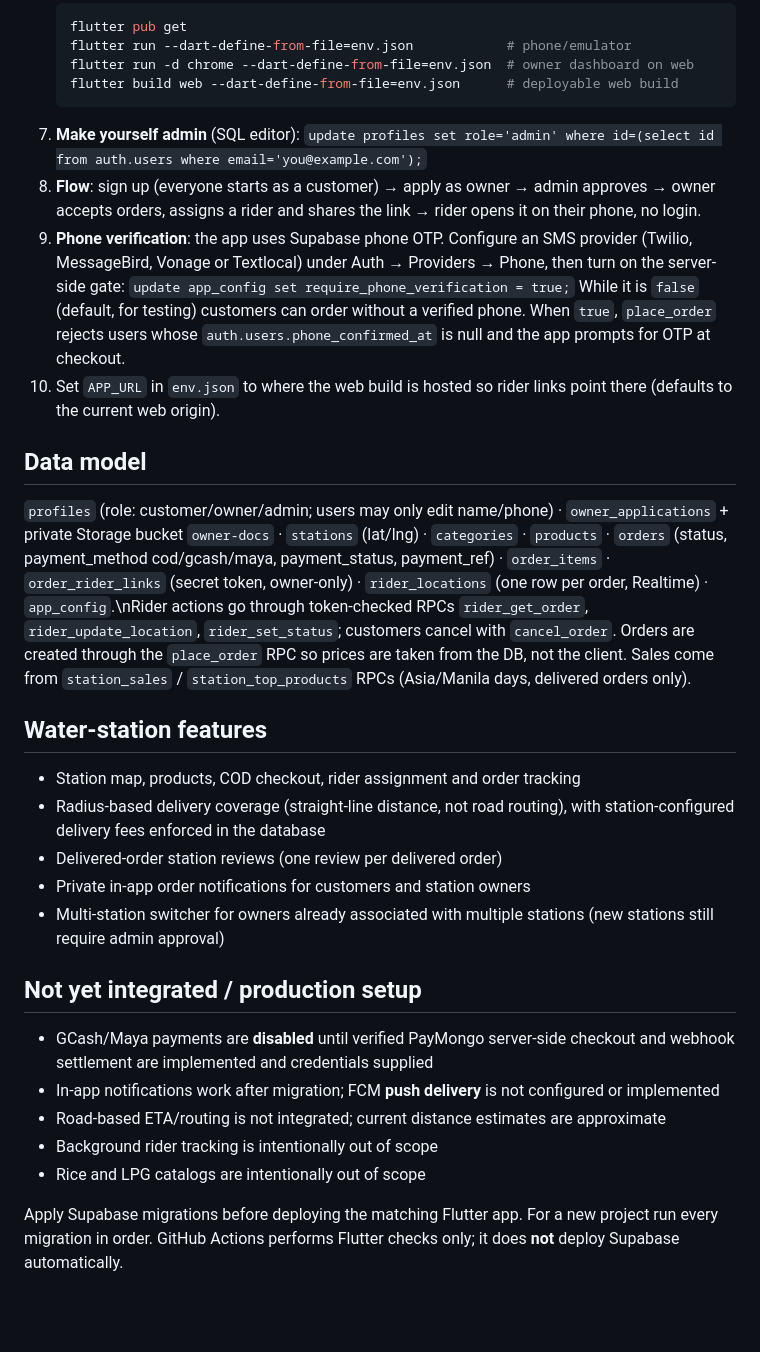
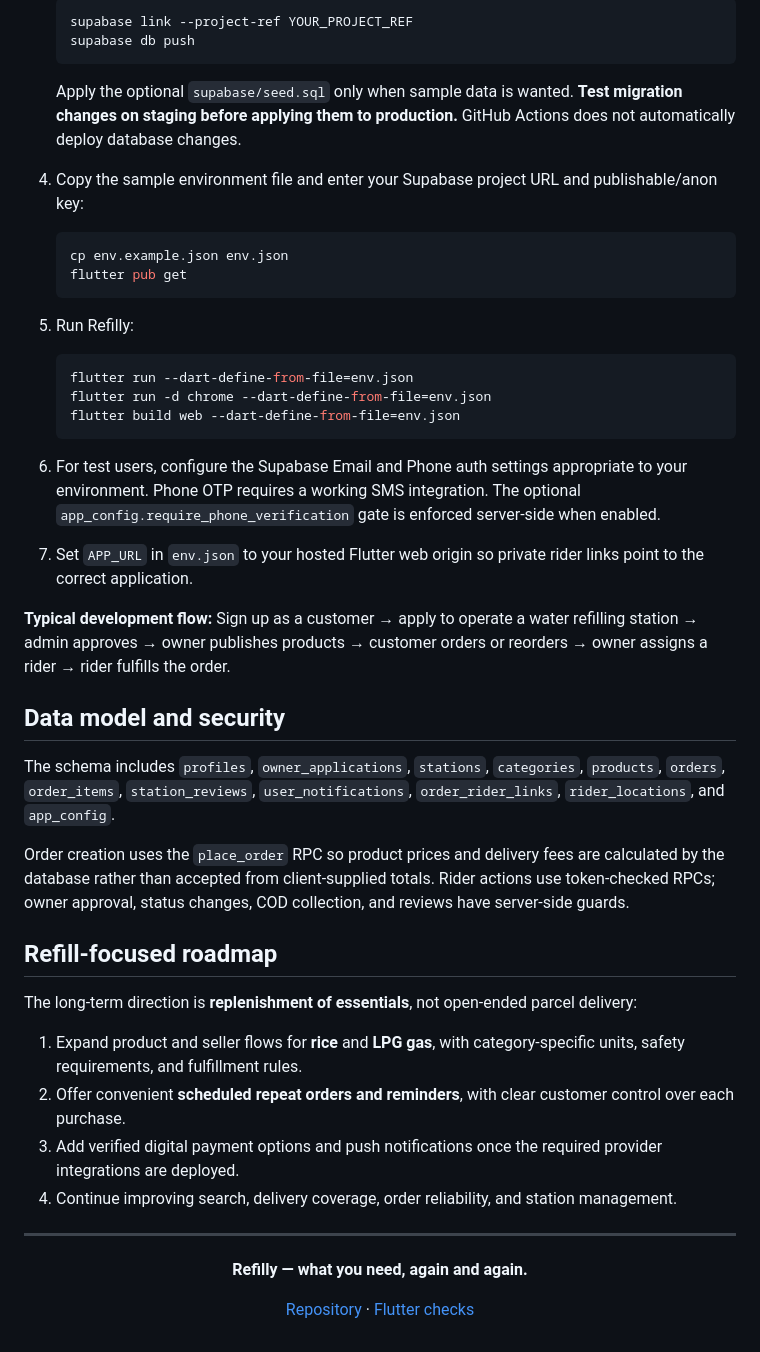
Before and after one commit to Junmarkchi97/Refilly, a Markdown page: README.md, the part around one of its changes. Drawn GitHub-style; blank space fills up the shorter version.

````diff
--- a/README.md
+++ b/README.md
@@ -22,32 +95,50 @@ Stack: Flutter · Supabase (Auth, Postgres, RLS, Realtime) · flutter_map + OSM
    ```bash
+   supabase link --project-ref YOUR_PROJECT_REF
+   supabase db push
+   ```
+
+   Apply the optional `supabase/seed.sql` only when sample data is wanted. **Test migration changes on staging before applying them to production.** GitHub Actions does not automatically deploy database changes.
+4. Copy the sample environment file and enter your Supabase project URL and publishable/anon key:
+
+   ```bash
+   cp env.example.json env.json
    flutter pub get
-   flutter run --dart-define-from-file=env.json            # phone/emulator
-   flutter run -d chrome --dart-define-from-file=env.json  # owner dashboard on web
-   flutter build web --dart-define-from-file=env.json      # deployable web build
    ```
-7. **Make yourself admin** (SQL editor): `update profiles set role='admin' where id=(select id from auth.users where email='you@example.com');`
-8. **Flow**: sign up (everyone starts as a customer) → apply as owner → admin approves → owner accepts orders, assigns a rider and shares the link → rider opens it on their phone, no login.
-9. **Phone verification**: the app uses Supabase phone OTP. Configure an SMS provider (Twilio, MessageBird, Vonage or Textlocal) under Auth → Providers → Phone, then turn on the server-side gate:
-   `update app_config set require_phone_verification = true;`
-   While it is `false` (default, for testing) customers can order without a verified phone. When `true`, `place_order` rejects users whose `auth.users.phone_confirmed_at` is null and the app prompts for OTP at checkout.
-10. Set `APP_URL` in `env.json` to where the web build is hosted so rider links point there (defaults to the current web origin).
 
-## Data model
-`profiles` (role: customer/owner/admin; users may only edit name/phone) · `owner_applications` + private Storage bucket `owner-docs` · `stations` (lat/lng) · `categories` · `products` · `orders` (status, payment_method cod/gcash/maya, payment_status, payment_ref) · `order_items` · `order_rider_links` (secret token, owner-only) · `rider_locations` (one row per order, Realtime) · `app_config`.\nRider actions go through token-checked RPCs `rider_get_order`, `rider_update_location`, `rider_set_status`; customers cancel with `cancel_order`.
-Orders are created through the `place_order` RPC so prices are taken from the DB, not the client. Sales come from `station_sales` / `station_top_products` RPCs (Asia/Manila days, delivered orders only).
+5. Run Refilly:
 
-## Water-station features
-- Station map, products, COD checkout, rider assignment and order tracking
-- Radius-based delivery coverage (straight-line distance, not road routing), with station-configured delivery fees enforced in the database
-- Delivered-order station reviews (one review per delivered order)
-- Private in-app order notifications for customers and station owners
-- Multi-station switcher for owners already associated with multiple stations (new stations still require admin approval)
+   ```bash
+   flutter run --dart-define-from-file=env.json
+   flutter run -d chrome --dart-define-from-file=env.json
+   flutter build web --dart-define-from-file=env.json
+   ```
 
-## Not yet integrated / production setup
-- GCash/Maya payments are **disabled** until verified PayMongo server-side checkout and webhook settlement are implemented and credentials supplied
-- In-app notifications work after migration; FCM **push delivery** is not configured or implemented
-- Road-based ETA/routing is not integrated; current distance estimates are approximate
-- Background rider tracking is intentionally out of scope
-- Rice and LPG catalogs are intentionally out of scope
+6. For test users, configure the Supabase Email and Phone auth settings appropriate to your environment. Phone OTP requires a working SMS integration. The optional `app_config.require_phone_verification` gate is enforced server-side when enabled.
+7. Set `APP_URL` in `env.json` to your hosted Flutter web origin so private rider links point to the correct application.
 
-Apply Supabase migrations before deploying the matching Flutter app. For a new project run every migration in order. GitHub Actions performs Flutter checks only; it does **not** deploy Supabase automatically.
+**Typical development flow:** Sign up as a customer → apply to operate a water refilling station → admin approves → owner publishes products → customer orders or reorders → owner assigns a rider → rider fulfills the order.
+
+## Data model and security
+
+The schema includes `profiles`, `owner_applications`, `stations`, `categories`, `products`, `orders`, `order_items`, `station_reviews`, `user_notifications`, `order_rider_links`, `rider_locations`, and `app_config`.
+
+Order creation uses the `place_order` RPC so product prices and delivery fees are calculated by the database rather than accepted from client-supplied totals. Rider actions use token-checked RPCs; owner approval, status changes, COD collection, and reviews have server-side guards.
+
+## Refill-focused roadmap
+
+The long-term direction is **replenishment of essentials**, not open-ended parcel delivery:
+
+1. Expand product and seller flows for **rice** and **LPG gas**, with category-specific units, safety requirements, and fulfillment rules.
+2. Offer convenient **scheduled repeat orders and reminders**, with clear customer control over each purchase.
+3. Add verified digital payment options and push notifications once the required provider integrations are deployed.
+4. Continue improving search, delivery coverage, order reliability, and station management.
+
+---
+
+<div align="center">
+
+**Refilly — what you need, again and again.**
+
+[Repository](https://github.com/Junmarkchi97/Refilly) · [Flutter checks](https://github.com/Junmarkchi97/Refilly/actions)
+
+</div>
````
Also changed, not shown: other parts of README.md (+89 -16 lines).
